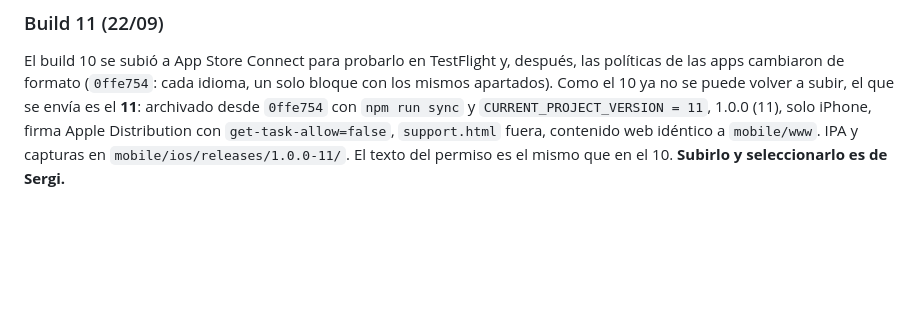
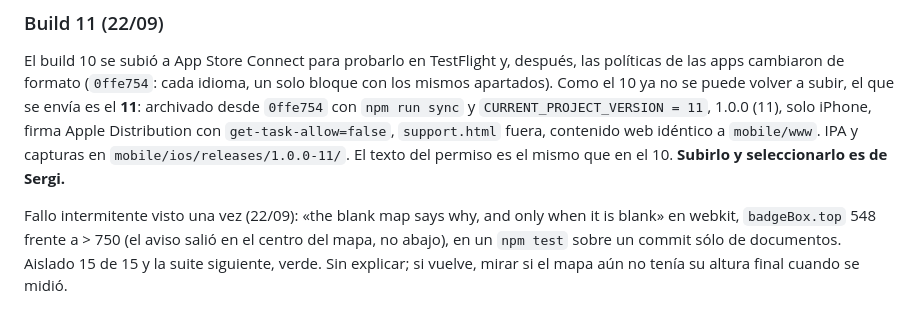
Before and after one commit to lockevod/MeteoRide, a Markdown page: docs/HANDOFF.md, the part around the change. Drawn GitHub-style; blank space fills up the shorter version.

Commit message:
Anota un fallo intermitente del test del mapa en blanco en webkit

```diff
--- a/docs/HANDOFF.md
+++ b/docs/HANDOFF.md
@@ -1953,3 +1953,8 @@ desde `0ffe754` con `npm run sync` y `CURRENT_PROJECT_VERSION = 11`, 1.0.0 (11),
 firma Apple Distribution con `get-task-allow=false`, `support.html` fuera, contenido web idéntico
 a `mobile/www`. IPA y capturas en `mobile/ios/releases/1.0.0-11/`. El texto del permiso es el
 mismo que en el 10. **Subirlo y seleccionarlo es de Sergi.**
+
+Fallo intermitente visto una vez (22/09): «the blank map says why, and only when it is blank» en
+webkit, `badgeBox.top` 548 frente a > 750 (el aviso salió en el centro del mapa, no abajo), en un
+`npm test` sobre un commit sólo de documentos. Aislado 15 de 15 y la suite siguiente, verde. Sin
+explicar; si vuelve, mirar si el mapa aún no tenía su altura final cuando se midió.
```
